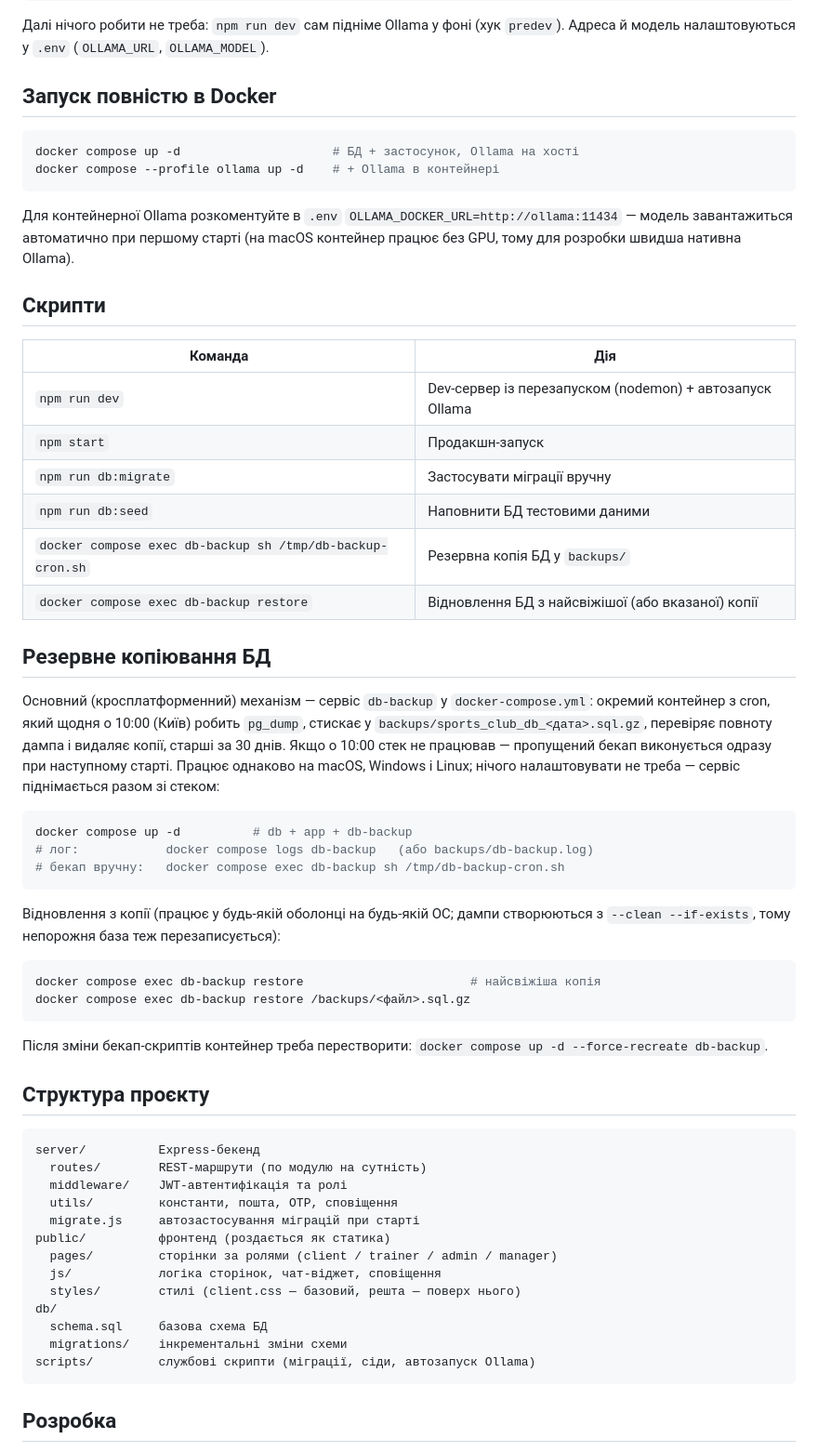
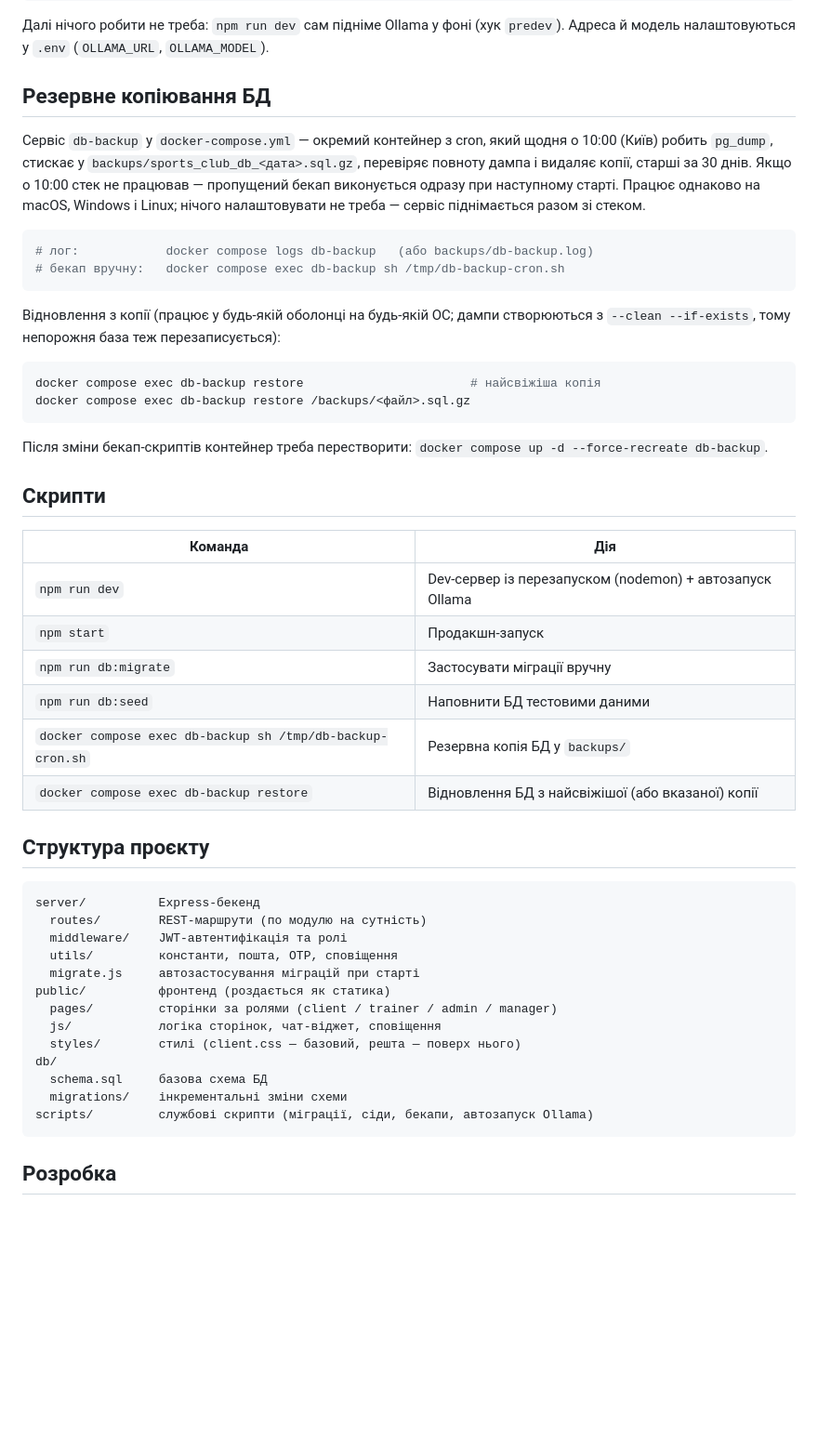
Before and after one commit to Khodakovskiy3/SIXSEVEN, a Markdown page: README.MD, the part around one of its changes. Shown at 93% size. Rendered like a GitHub page; blank space fills up the shorter version.

Commit message:
docs: update README to clarify Docker infrastructure and backup scripts

````diff
--- a/README.MD
+++ b/README.MD
@@ -84,40 +98,16 @@ ollama pull qwen3:8b
 (хук `predev`). Адреса й модель налаштовуються у `.env`
 (`OLLAMA_URL`, `OLLAMA_MODEL`).
 
-## Запуск повністю в Docker
+## Резервне копіювання БД
+
+Сервіс `db-backup` у `docker-compose.yml` — окремий контейнер з cron, який
+щодня о 10:00 (Київ) робить `pg_dump`, стискає у
+`backups/sports_club_db_<дата>.sql.gz`, перевіряє повноту дампа і видаляє
+копії, старші за 30 днів. Якщо о 10:00 стек не працював — пропущений бекап
+виконується одразу при наступному старті. Працює однаково на macOS, Windows
+і Linux; нічого налаштовувати не треба — сервіс піднімається разом зі стеком.
 
 ```bash
-docker compose up -d                     # БД + застосунок, Ollama на хості
-docker compose --profile ollama up -d    # + Ollama в контейнері
-```
-
-Для контейнерної Ollama розкоментуйте в `.env`
-`OLLAMA_DOCKER_URL=http://ollama:11434` — модель завантажиться
-автоматично при першому старті (на macOS контейнер працює без GPU,
-тому для розробки швидша нативна Ollama).
-
-## Скрипти
-
-| Команда | Дія |
-|---|---|
-| `npm run dev` | Dev-сервер із перезапуском (nodemon) + автозапуск Ollama |
-| `npm start` | Продакшн-запуск |
-| `npm run db:migrate` | Застосувати міграції вручну |
-| `npm run db:seed` | Наповнити БД тестовими даними |
-| `docker compose exec db-backup sh /tmp/db-backup-cron.sh` | Резервна копія БД у `backups/` |
-| `docker compose exec db-backup restore` | Відновлення БД з найсвіжішої (або вказаної) копії |
-
-## Резервне копіювання БД
-
-Основний (кросплатформенний) механізм — сервіс `db-backup` у `docker-compose.yml`:
-окремий контейнер з cron, який щодня о 10:00 (Київ) робить `pg_dump`, стискає у
-`backups/sports_club_db_<дата>.sql.gz`, перевіряє повноту дампа і видаляє копії,
-старші за 30 днів. Якщо о 10:00 стек не працював — пропущений бекап виконується
-одразу при наступному старті. Працює однаково на macOS, Windows і Linux; нічого
-налаштовувати не треба — сервіс піднімається разом зі стеком:
-
-```bash
-docker compose up -d          # db + app + db-backup
 # лог:            docker compose logs db-backup   (або backups/db-backup.log)
 # бекап вручну:   docker compose exec db-backup sh /tmp/db-backup-cron.sh
 ```
@@ -132,6 +122,17 @@ docker compose exec db-backup restore /backups/<файл>.sql.gz
 
 Після зміни бекап-скриптів контейнер треба перестворити:
 `docker compose up -d --force-recreate db-backup`.
+
+## Скрипти
+
+| Команда | Дія |
+|---|---|
+| `npm run dev` | Dev-сервер із перезапуском (nodemon) + автозапуск Ollama |
+| `npm start` | Продакшн-запуск |
+| `npm run db:migrate` | Застосувати міграції вручну |
+| `npm run db:seed` | Наповнити БД тестовими даними |
+| `docker compose exec db-backup sh /tmp/db-backup-cron.sh` | Резервна копія БД у `backups/` |
+| `docker compose exec db-backup restore` | Відновлення БД з найсвіжішої (або вказаної) копії |
 
 ## Структура проєкту
 
@@ -148,7 +149,7 @@ public/          фронтенд (роздається як статика)
 db/
   schema.sql     базова схема БД
   migrations/    інкрементальні зміни схеми
-scripts/         службові скрипти (міграції, сіди, автозапуск Ollama)
+scripts/         службові скрипти (міграції, сіди, бекапи, автозапуск Ollama)
 ```
 
 ## Розробка
````
Also changed, not shown: other parts of README.MD (+16 -2 lines).
